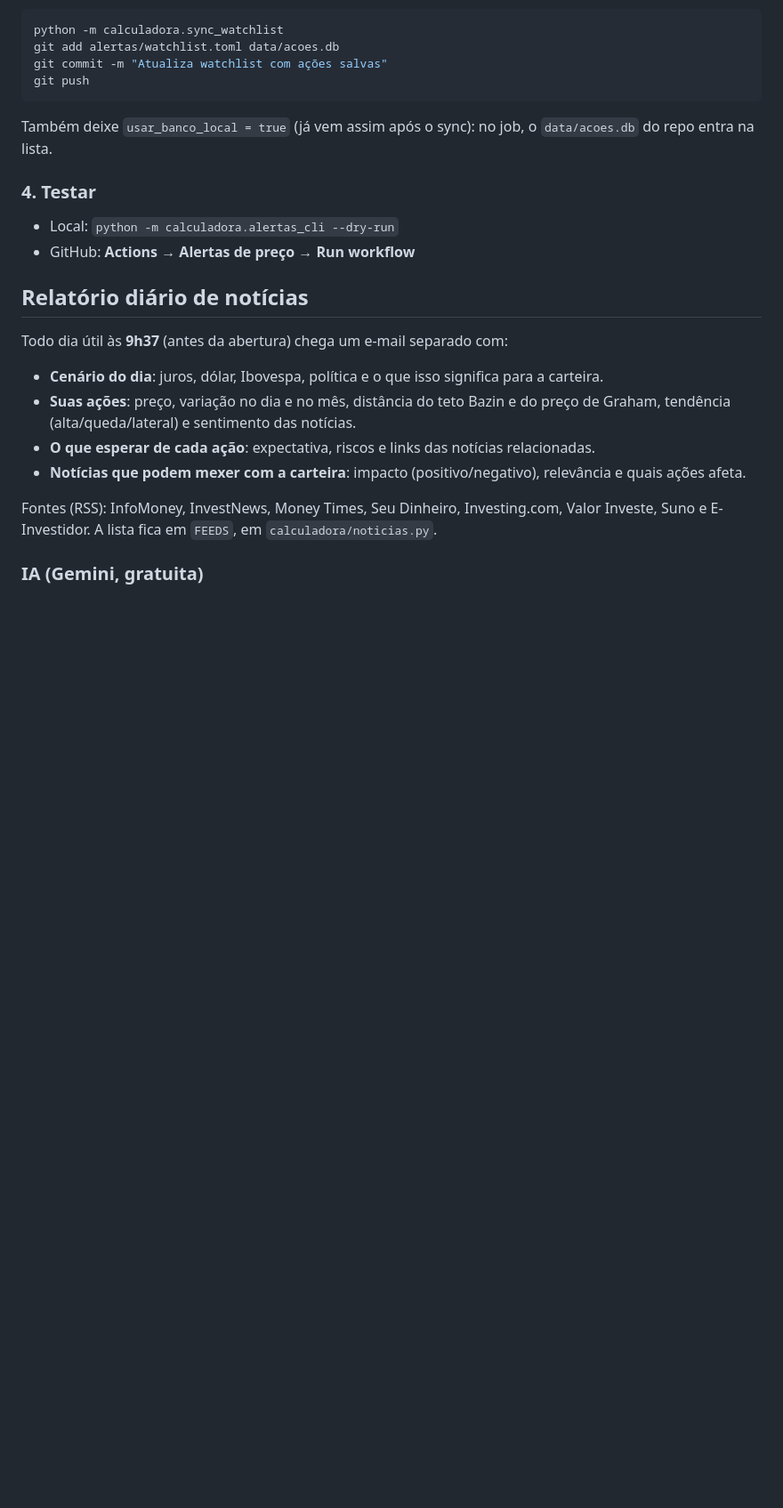
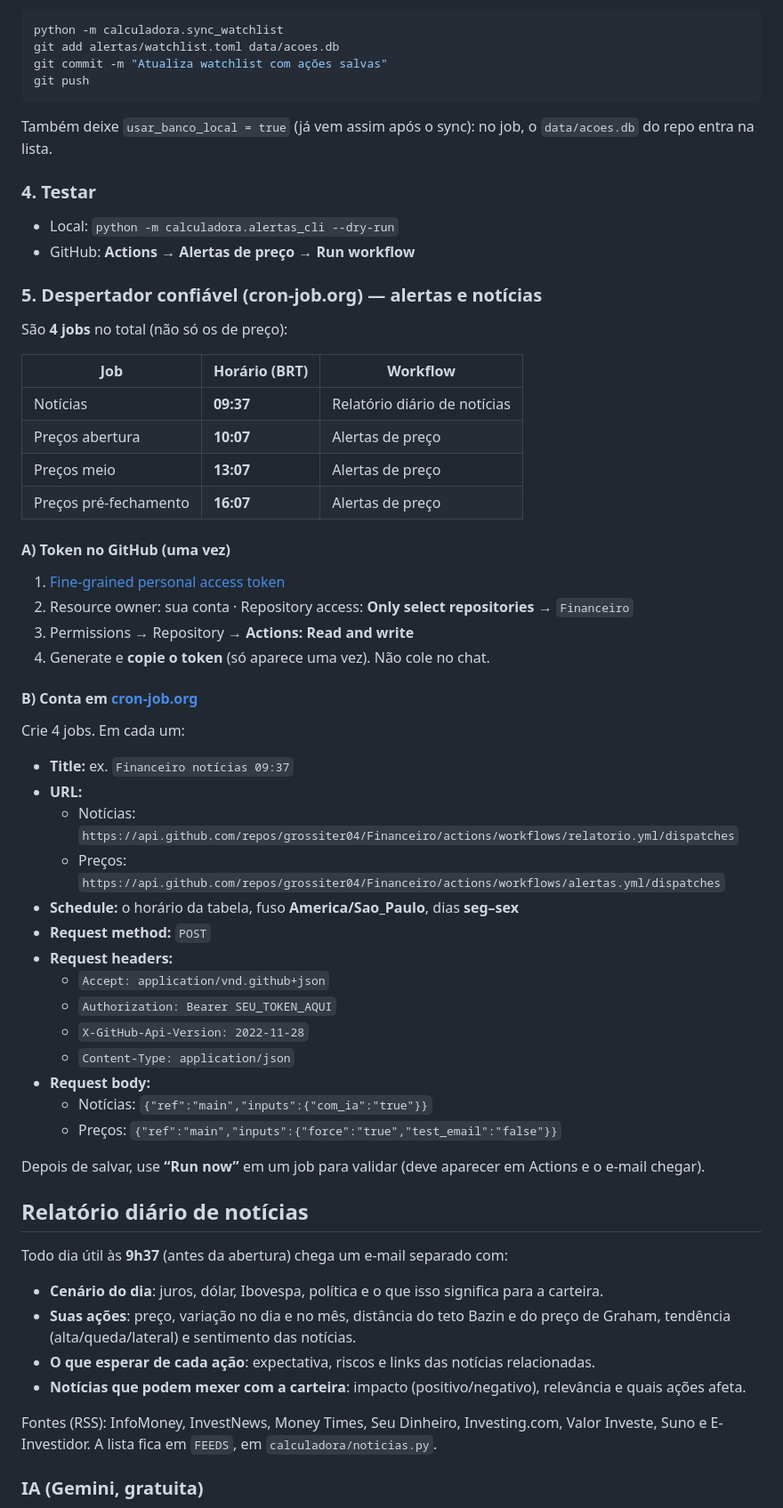
Before and after one commit to grossiter04/Financeiro, a Markdown page: README.md, the part around one of its changes. Shown at 89% size. Rendered like a GitHub page; blank space fills up the shorter version.

Commit message:
Documenta despertador externo (cron-job.org) para alertas e relatório de notícias

```diff
--- a/README.md
+++ b/README.md
@@ -68,6 +68,45 @@ Também deixe `usar_banco_local = true` (já vem assim após o sync): no job, o
 
 - Local: `python -m calculadora.alertas_cli --dry-run`
 - GitHub: **Actions → Alertas de preço → Run workflow**
+
+### 5. Despertador confiável (cron-job.org) — alertas **e** notícias
+
+São **4 jobs** no total (não só os de preço):
+
+| Job | Horário (BRT) | Workflow |
+|---|---|---|
+| Notícias | **09:37** | Relatório diário de notícias |
+| Preços abertura | **10:07** | Alertas de preço |
+| Preços meio | **13:07** | Alertas de preço |
+| Preços pré-fechamento | **16:07** | Alertas de preço |
+
+#### A) Token no GitHub (uma vez)
+
+1. [Fine-grained personal access token](https://github.com/settings/personal-access-tokens/new)
+2. Resource owner: sua conta · Repository access: **Only select repositories** → `Financeiro`
+3. Permissions → Repository → **Actions: Read and write**
+4. Generate e **copie o token** (só aparece uma vez). Não cole no chat.
+
+#### B) Conta em [cron-job.org](https://cron-job.org)
+
+Crie 4 jobs. Em cada um:
+
+- **Title:** ex. `Financeiro notícias 09:37`
+- **URL:**
+  - Notícias: `https://api.github.com/repos/grossiter04/Financeiro/actions/workflows/relatorio.yml/dispatches`
+  - Preços: `https://api.github.com/repos/grossiter04/Financeiro/actions/workflows/alertas.yml/dispatches`
+- **Schedule:** o horário da tabela, fuso **America/Sao_Paulo**, dias **seg–sex**
+- **Request method:** `POST`
+- **Request headers:**
+  - `Accept: application/vnd.github+json`
+  - `Authorization: Bearer SEU_TOKEN_AQUI`
+  - `X-GitHub-Api-Version: 2022-11-28`
+  - `Content-Type: application/json`
+- **Request body:**
+  - Notícias: `{"ref":"main","inputs":{"com_ia":"true"}}`
+  - Preços: `{"ref":"main","inputs":{"force":"true","test_email":"false"}}`
+
+Depois de salvar, use **“Run now”** em um job para validar (deve aparecer em Actions e o e-mail chegar).
 
 ## Relatório diário de notícias
 
```
Also changed, not shown: other parts of README.md (+1 -1 lines).
